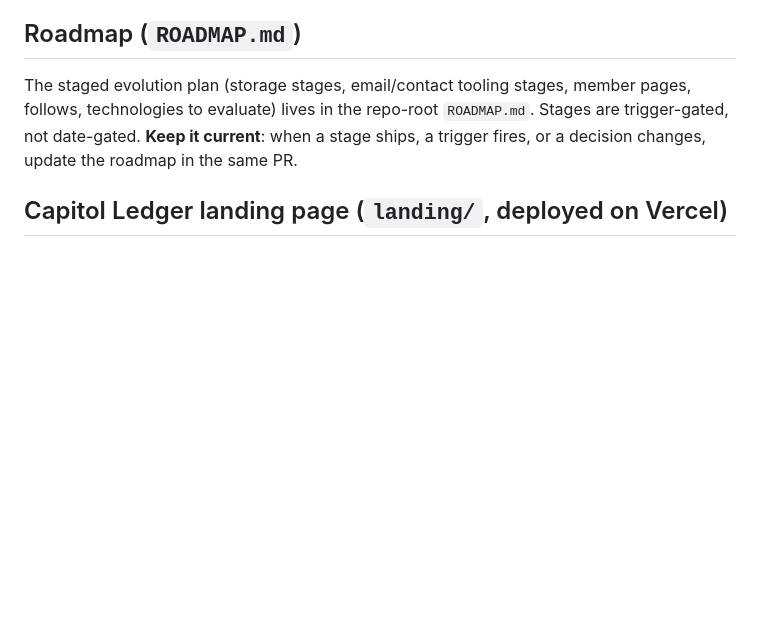
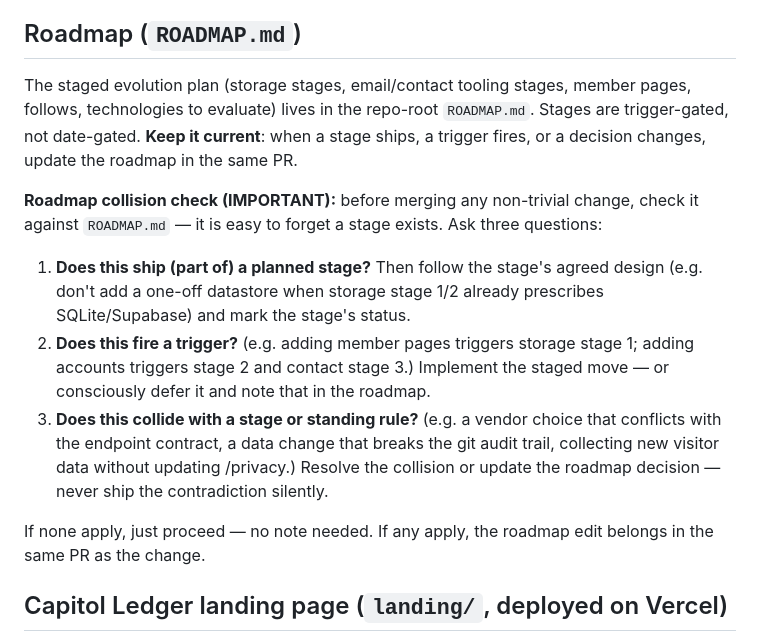
Before and after one commit to SDaian/crush-monitoring, a Markdown page: CLAUDE.md, the part around the change. Rendered like a GitHub page; blank space fills up the shorter version.

Commit message:
Add the roadmap collision check rule (#90)
Before merging any non-trivial change, check it against ROADMAP.md:
does it ship a planned stage (follow the stage's design), fire a
trigger (implement or consciously defer the staged move), or collide
with a stage or standing rule (resolve, never ship the contradiction
silently)? Checklist in CLAUDE.md; a pointer rides at the top of the
roadmap's standing rules. Roadmap updates belong in the same PR.


Claude-Session: https://claude.ai/code/session_01HQvFd7WTwRZUoyc5A8CUsQ

Co-authored-by: Claude <noreply@anthropic.com>

```diff
--- a/CLAUDE.md
+++ b/CLAUDE.md
@@ -233,6 +233,25 @@ member pages, follows, technologies to evaluate) lives in the repo-root
 when a stage ships, a trigger fires, or a decision changes, update the
 roadmap in the same PR.
 
+**Roadmap collision check (IMPORTANT):** before merging any non-trivial
+change, check it against `ROADMAP.md` — it is easy to forget a stage exists.
+Ask three questions:
+
+1. **Does this ship (part of) a planned stage?** Then follow the stage's
+   agreed design (e.g. don't add a one-off datastore when storage stage 1/2
+   already prescribes SQLite/Supabase) and mark the stage's status.
+2. **Does this fire a trigger?** (e.g. adding member pages triggers storage
+   stage 1; adding accounts triggers stage 2 and contact stage 3.) Implement
+   the staged move — or consciously defer it and note that in the roadmap.
+3. **Does this collide with a stage or standing rule?** (e.g. a vendor choice
+   that conflicts with the endpoint contract, a data change that breaks the
+   git audit trail, collecting new visitor data without updating /privacy.)
+   Resolve the collision or update the roadmap decision — never ship the
+   contradiction silently.
+
+If none apply, just proceed — no note needed. If any apply, the roadmap edit
+belongs in the same PR as the change.
+
 ## Capitol Ledger landing page (`landing/`, deployed on Vercel)
 
 A standalone Astro + Tailwind v4 marketing page (email-signup conversion for
```
Also changed, not shown: ROADMAP.md (+4 -0 lines).
